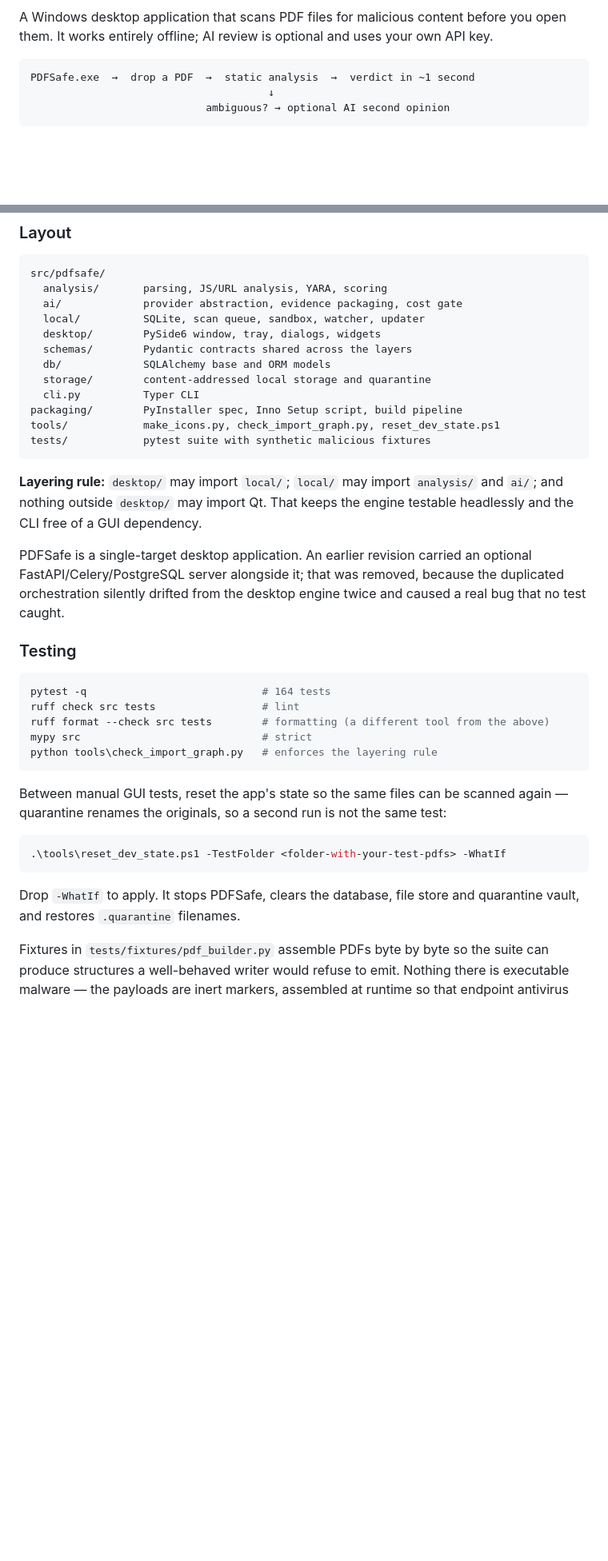
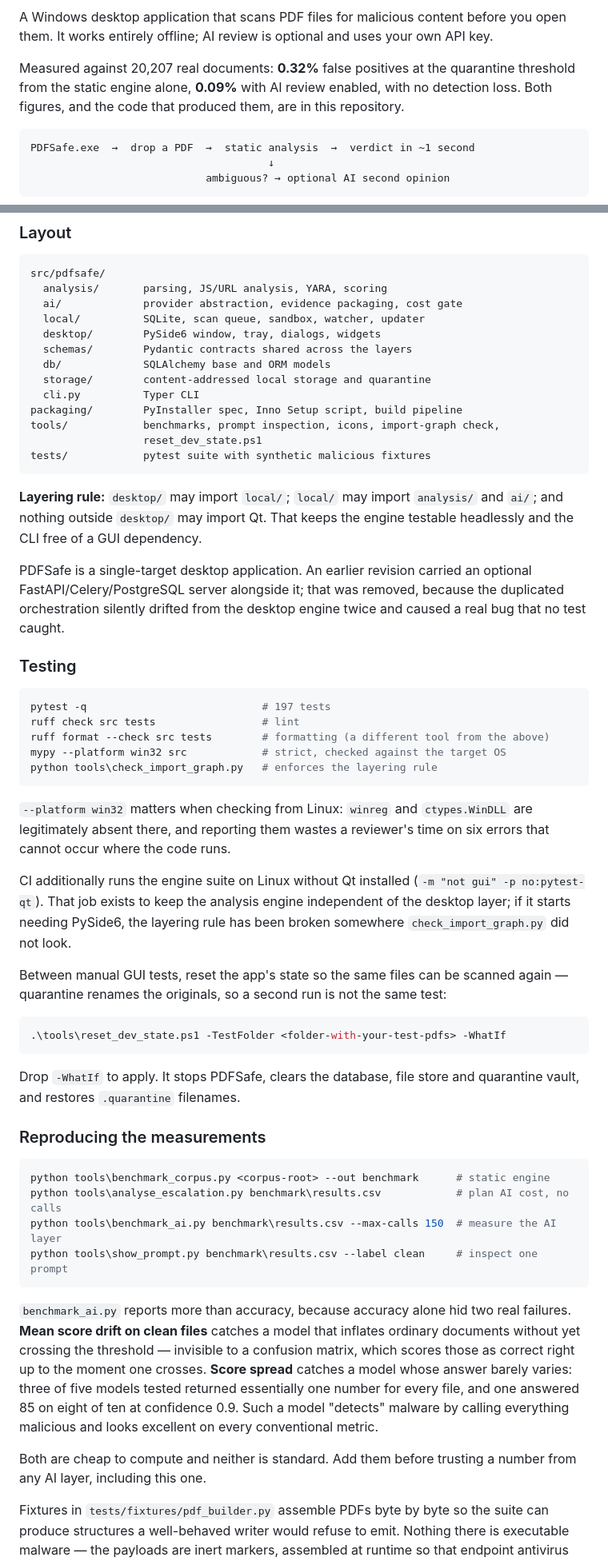
Before and after one commit to Awadul/PDFSafe, a Markdown page: README.md, 2 parts joined by grey strips. Shown at 80% size. Drawn GitHub-style; blank space fills up the shorter version.

Commit message:
docs: final pass - measured figures, CI badge, benchmark tooling

````diff
--- a/README.md
+++ b/README.md
@@ -2,6 +5,10 @@
 
 A Windows desktop application that scans PDF files for malicious content before you open
 them. It works entirely offline; AI review is optional and uses your own API key.
+
+Measured against 20,207 real documents: **0.32%** false positives at the quarantine
+threshold from the static engine alone, **0.09%** with AI review enabled, with no
+detection loss. Both figures, and the code that produced them, are in this repository.
 
 ```
 PDFSafe.exe  →  drop a PDF  →  static analysis  →  verdict in ~1 second
@@ -341,7 +348,8 @@ src/pdfsafe/
   storage/        content-addressed local storage and quarantine
   cli.py          Typer CLI
 packaging/        PyInstaller spec, Inno Setup script, build pipeline
-tools/            make_icons.py, check_import_graph.py, reset_dev_state.ps1
+tools/            benchmarks, prompt inspection, icons, import-graph check,
+                  reset_dev_state.ps1
 tests/            pytest suite with synthetic malicious fixtures
 ```
 
@@ -357,12 +365,21 @@ no test caught.
 ### Testing
 
 ```powershell
-pytest -q                            # 164 tests
+pytest -q                            # 197 tests
 ruff check src tests                 # lint
 ruff format --check src tests        # formatting (a different tool from the above)
-mypy src                             # strict
+mypy --platform win32 src            # strict, checked against the target OS
 python tools\check_import_graph.py   # enforces the layering rule
 ```
+
+`--platform win32` matters when checking from Linux: `winreg` and
+`ctypes.WinDLL` are legitimately absent there, and reporting them wastes a
+reviewer's time on six errors that cannot occur where the code runs.
+
+CI additionally runs the engine suite on Linux without Qt installed
+(`-m "not gui" -p no:pytest-qt`). That job exists to keep the analysis engine
+independent of the desktop layer; if it starts needing PySide6, the layering
+rule has been broken somewhere `check_import_graph.py` did not look.
 
 Between manual GUI tests, reset the app's state so the same files can be scanned
 again — quarantine renames the originals, so a second run is not the same test:
@@ -373,6 +390,27 @@ again — quarantine renames the originals, so a second run is not the same test
 
 Drop `-WhatIf` to apply. It stops PDFSafe, clears the database, file store and
 quarantine vault, and restores `.quarantine` filenames.
+
+### Reproducing the measurements
+
+```powershell
+python tools\benchmark_corpus.py <corpus-root> --out benchmark      # static engine
+python tools\analyse_escalation.py benchmark\results.csv            # plan AI cost, no calls
+python tools\benchmark_ai.py benchmark\results.csv --max-calls 150  # measure the AI layer
+python tools\show_prompt.py benchmark\results.csv --label clean     # inspect one prompt
+```
+
+`benchmark_ai.py` reports more than accuracy, because accuracy alone hid two real
+failures. **Mean score drift on clean files** catches a model that inflates ordinary
+documents without yet crossing the threshold — invisible to a confusion matrix, which
+scores those as correct right up to the moment one crosses. **Score spread** catches a
+model whose answer barely varies: three of five models tested returned essentially one
+number for every file, and one answered 85 on eight of ten at confidence 0.9. Such a
+model "detects" malware by calling everything malicious and looks excellent on every
+conventional metric.
+
+Both are cheap to compute and neither is standard. Add them before trusting a number
+from any AI layer, including this one.
 
 Fixtures in `tests/fixtures/pdf_builder.py` assemble PDFs byte by byte so the suite can
 produce structures a well-behaved writer would refuse to emit. Nothing there is
````
Also changed, not shown: other parts of README.md (+3 -0 lines).
